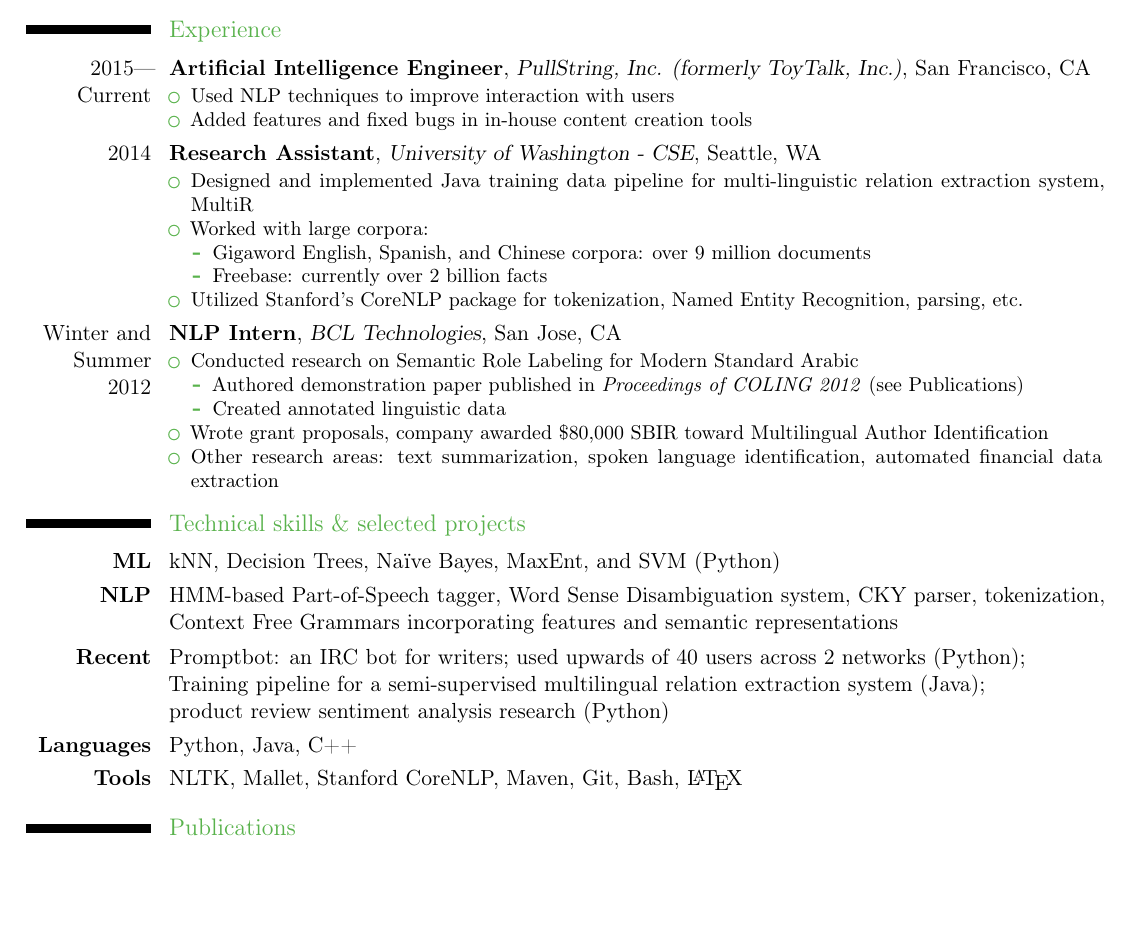
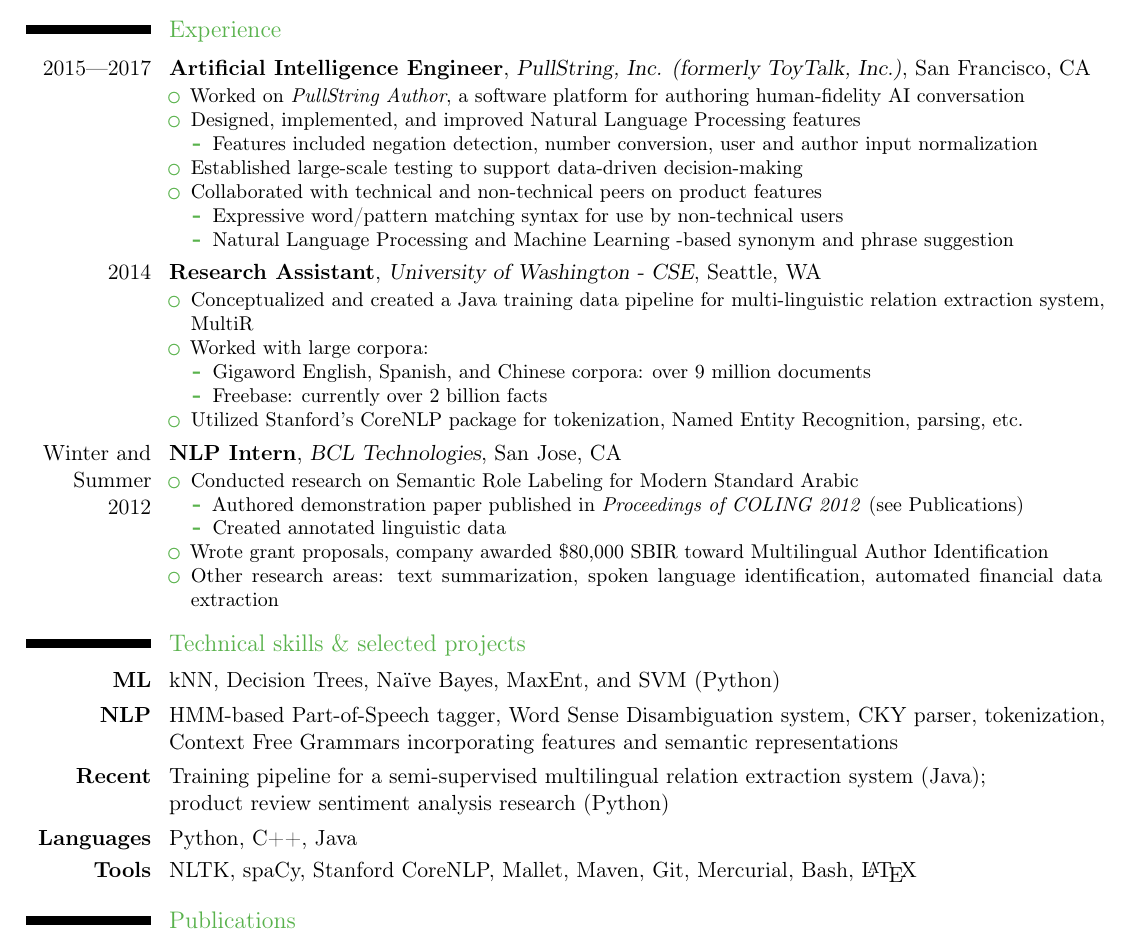
Before and after one commit to konahart/resume, a LaTeX CV (resume.tex): part of the page, cut so that both start at the same text, the shorter picture padded with empty space. Compiled offline with pdfLaTeX.

Commit message:
Update with AI Engineer details

```diff
--- a/resume.tex
+++ b/resume.tex
@@ -157,15 +157,24 @@
 
 % Experience
 \section{Experience}
-\cventry{2015---Current}{Artificial Intelligence Engineer}{PullString, Inc. (formerly ToyTalk, Inc.)}{San Francisco, CA}{}{
+\cventry{2015---2017}{Artificial Intelligence Engineer}{PullString, Inc. (formerly ToyTalk, Inc.)}{San Francisco, CA}{}{
 \begin{itemize}
-\item Used NLP techniques to improve interaction with users
-\item Added features and fixed bugs in in-house content creation tools
+\item Worked on \textit{PullString Author}, a software platform for authoring human-fidelity AI conversation
+\item Designed, implemented, and improved Natural Language Processing features
+  \begin{itemize}
+  \item Features included negation detection, number conversion, user and author input normalization
+  \end{itemize}
+\item Established large-scale testing to support data-driven decision-making
+\item Collaborated with technical and non-technical peers on product features
+  \begin{itemize}
+  \item Expressive word/pattern matching syntax for use by non-technical users
+  \item Natural Language Processing and Machine Learning -based synonym and phrase suggestion
+  \end{itemize}
 \end{itemize}}
 
 \cventry{2014}{Research Assistant}{University of Washington - CSE}{Seattle, WA}{}{
 \begin{itemize}
-\item Designed and implemented Java training data pipeline for multi-linguistic relation extraction system, MultiR
+\item Conceptualized and created a Java training data pipeline for multi-linguistic relation extraction system, MultiR
 \item Worked with large corpora:
   \begin{itemize}
   \item Gigaword English, Spanish, and Chinese corpora: over 9 million documents
@@ -212,9 +221,12 @@
 \section{Technical skills \& selected projects}
 \cvitem{\textbf{ML}}{kNN, Decision Trees, Na\"{i}ve Bayes, MaxEnt, and SVM (Python)}
 \cvitem{\textbf{NLP}}{HMM-based Part-of-Speech tagger, Word Sense Disambiguation system, CKY parser, tokenization, Context Free Grammars incorporating features and semantic representations}
-\cvitem{\textbf{Recent}}{Promptbot: an IRC bot for writers; used upwards of 40 users across 2 networks (Python); \newline Training pipeline for a semi-supervised multilingual relation extraction system (Java); \newline product review sentiment analysis research (Python)}
-\cvitem{\textbf{Languages}}{Python, Java, C++}
-\cvitem{\textbf{Tools}}{NLTK, Mallet, Stanford CoreNLP, Maven, Git, Bash, \LaTeX }
+\cvitem{\textbf{Recent}}{
+	%Promptbot: an IRC bot for writers; used upwards of 40 users across 2 networks (Python);\newline
+	Training pipeline for a semi-supervised multilingual relation extraction system (Java);\newline
+	product review sentiment analysis research (Python)}
+\cvitem{\textbf{Languages}}{Python, C++, Java}
+\cvitem{\textbf{Tools}}{NLTK, spaCy, Stanford CoreNLP, Mallet,  Maven, Git, Mercurial, Bash, \LaTeX }
 
 
 % Publications
```
Also changed, not shown: resume.txt (+13 -6 lines), resume.pdf.
